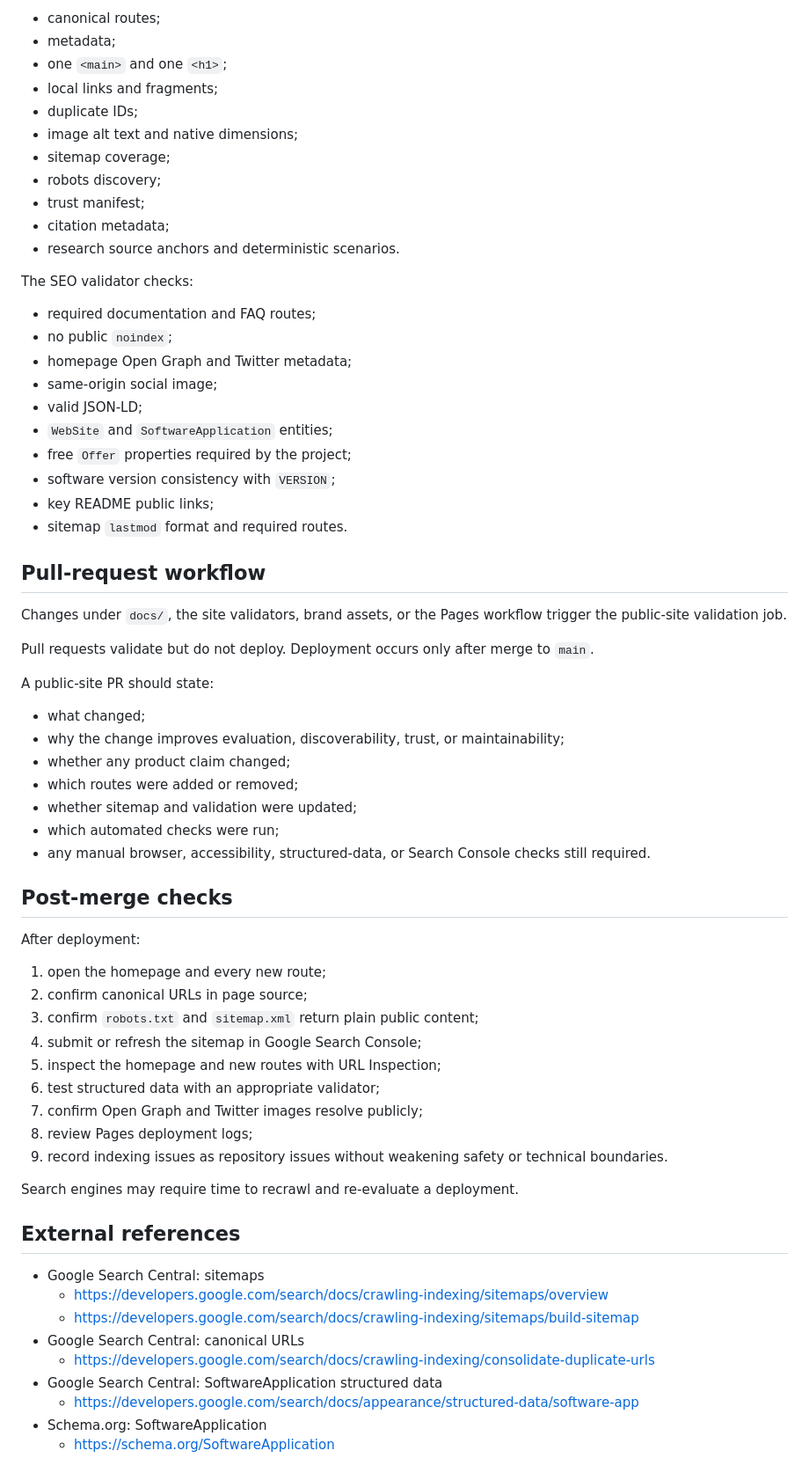
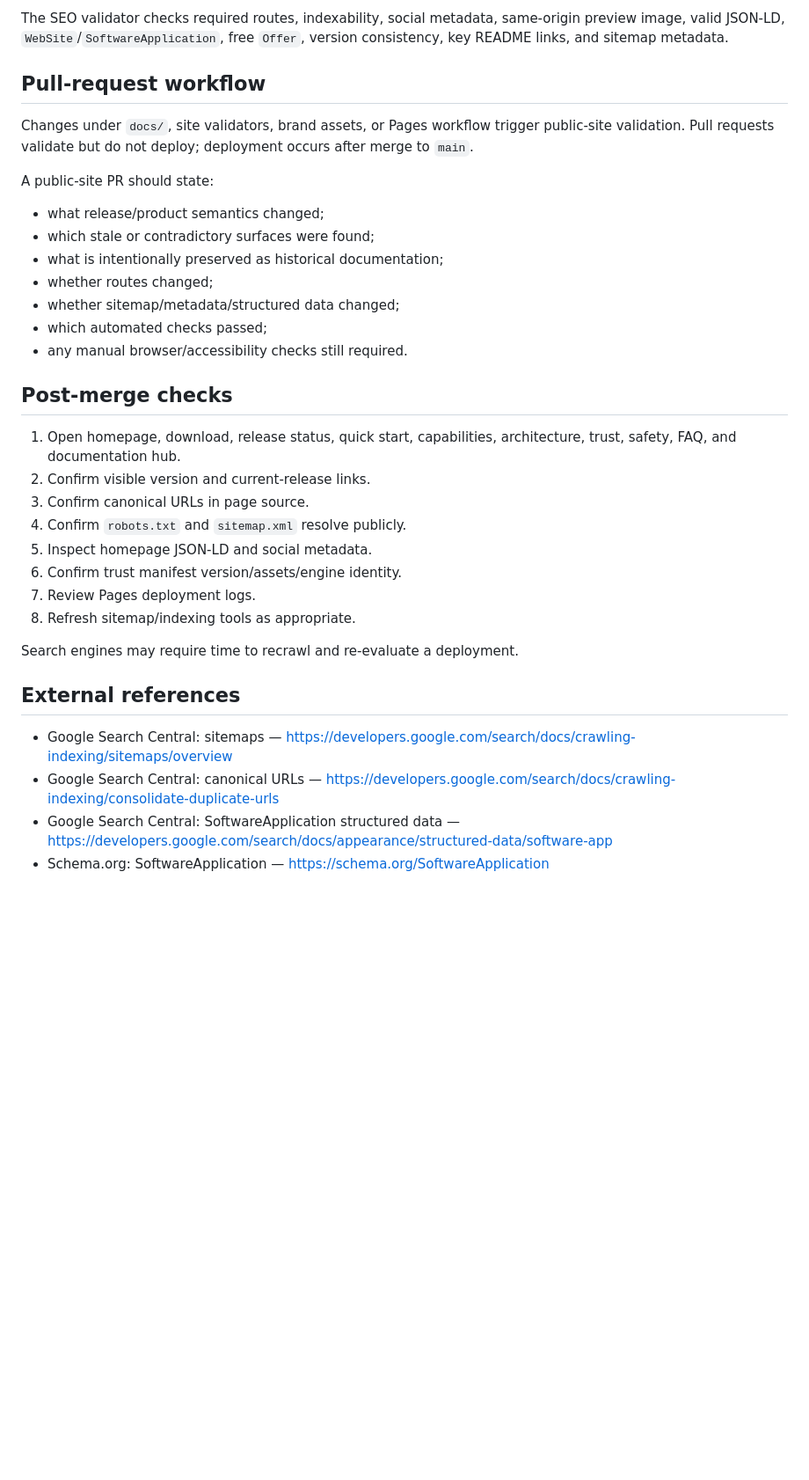
Before and after one commit to masarray/arvrel, a Markdown page: docs/PUBLIC_SITE.md, the part around one of its changes. Shown at 88% size. Drawn GitHub-style; blank space fills up the shorter version.

Commit message:
docs: strengthen public-site release synchronization policy

```diff
--- a/docs/PUBLIC_SITE.md
+++ b/docs/PUBLIC_SITE.md
@@ -148,69 +201,36 @@ The public-site validator checks:
 
-- canonical routes;
-- metadata;
-- one `<main>` and one `<h1>`;
-- local links and fragments;
-- duplicate IDs;
-- image alt text and native dimensions;
-- sitemap coverage;
-- robots discovery;
-- trust manifest;
-- citation metadata;
-- research source anchors and deterministic scenarios.
-
-The SEO validator checks:
-
-- required documentation and FAQ routes;
-- no public `noindex`;
-- homepage Open Graph and Twitter metadata;
-- same-origin social image;
-- valid JSON-LD;
-- `WebSite` and `SoftwareApplication` entities;
-- free `Offer` properties required by the project;
-- software version consistency with `VERSION`;
-- key README public links;
-- sitemap `lastmod` format and required routes.
+The SEO validator checks required routes, indexability, social metadata, same-origin preview image, valid JSON-LD, `WebSite`/`SoftwareApplication`, free `Offer`, version consistency, key README links, and sitemap metadata.
 
 ## Pull-request workflow
 
-Changes under `docs/`, the site validators, brand assets, or the Pages workflow trigger the public-site validation job.
-
-Pull requests validate but do not deploy. Deployment occurs only after merge to `main`.
+Changes under `docs/`, site validators, brand assets, or Pages workflow trigger public-site validation. Pull requests validate but do not deploy; deployment occurs after merge to `main`.
 
 A public-site PR should state:
 
-- what changed;
-- why the change improves evaluation, discoverability, trust, or maintainability;
-- whether any product claim changed;
-- which routes were added or removed;
-- whether sitemap and validation were updated;
-- which automated checks were run;
-- any manual browser, accessibility, structured-data, or Search Console checks still required.
+- what release/product semantics changed;
+- which stale or contradictory surfaces were found;
+- what is intentionally preserved as historical documentation;
+- whether routes changed;
+- whether sitemap/metadata/structured data changed;
+- which automated checks passed;
+- any manual browser/accessibility checks still required.
 
 ## Post-merge checks
 
-After deployment:
-
-1. open the homepage and every new route;
-2. confirm canonical URLs in page source;
-3. confirm `robots.txt` and `sitemap.xml` return plain public content;
-4. submit or refresh the sitemap in Google Search Console;
-5. inspect the homepage and new routes with URL Inspection;
-6. test structured data with an appropriate validator;
-7. confirm Open Graph and Twitter images resolve publicly;
-8. review Pages deployment logs;
-9. record indexing issues as repository issues without weakening safety or technical boundaries.
+1. Open homepage, download, release status, quick start, capabilities, architecture, trust, safety, FAQ, and documentation hub.
+2. Confirm visible version and current-release links.
+3. Confirm canonical URLs in page source.
+4. Confirm `robots.txt` and `sitemap.xml` resolve publicly.
+5. Inspect homepage JSON-LD and social metadata.
+6. Confirm trust manifest version/assets/engine identity.
+7. Review Pages deployment logs.
+8. Refresh sitemap/indexing tools as appropriate.
 
 Search engines may require time to recrawl and re-evaluate a deployment.
 
 ## External references
 
-- Google Search Central: sitemaps
-  - https://developers.google.com/search/docs/crawling-indexing/sitemaps/overview
-  - https://developers.google.com/search/docs/crawling-indexing/sitemaps/build-sitemap
-- Google Search Central: canonical URLs
-  - https://developers.google.com/search/docs/crawling-indexing/consolidate-duplicate-urls
-- Google Search Central: SoftwareApplication structured data
-  - https://developers.google.com/search/docs/appearance/structured-data/software-app
-- Schema.org: SoftwareApplication
-  - https://schema.org/SoftwareApplication
+- Google Search Central: sitemaps — https://developers.google.com/search/docs/crawling-indexing/sitemaps/overview
+- Google Search Central: canonical URLs — https://developers.google.com/search/docs/crawling-indexing/consolidate-duplicate-urls
+- Google Search Central: SoftwareApplication structured data — https://developers.google.com/search/docs/appearance/structured-data/software-app
+- Schema.org: SoftwareApplication — https://schema.org/SoftwareApplication
```
Also changed, not shown: other parts of docs/PUBLIC_SITE.md (+89 -36 lines).
